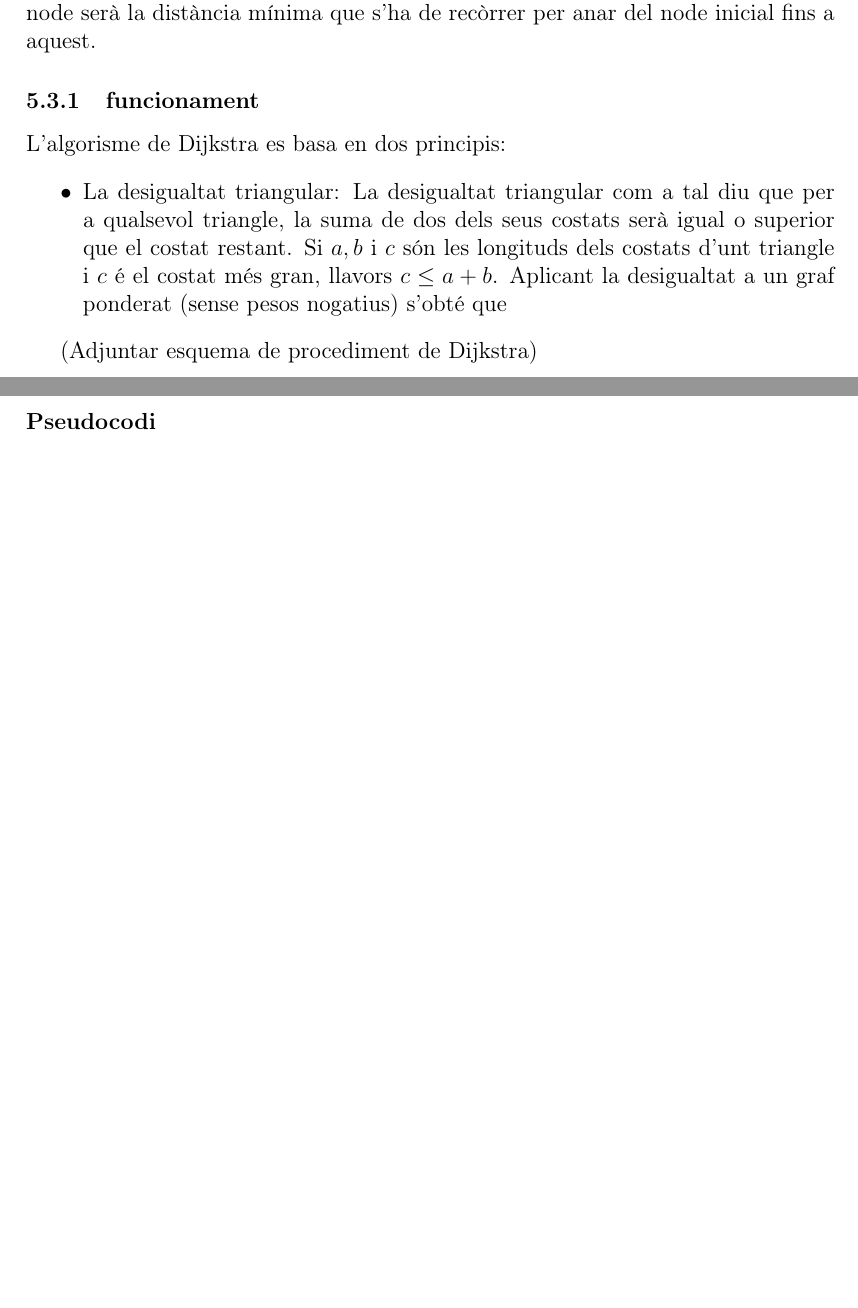
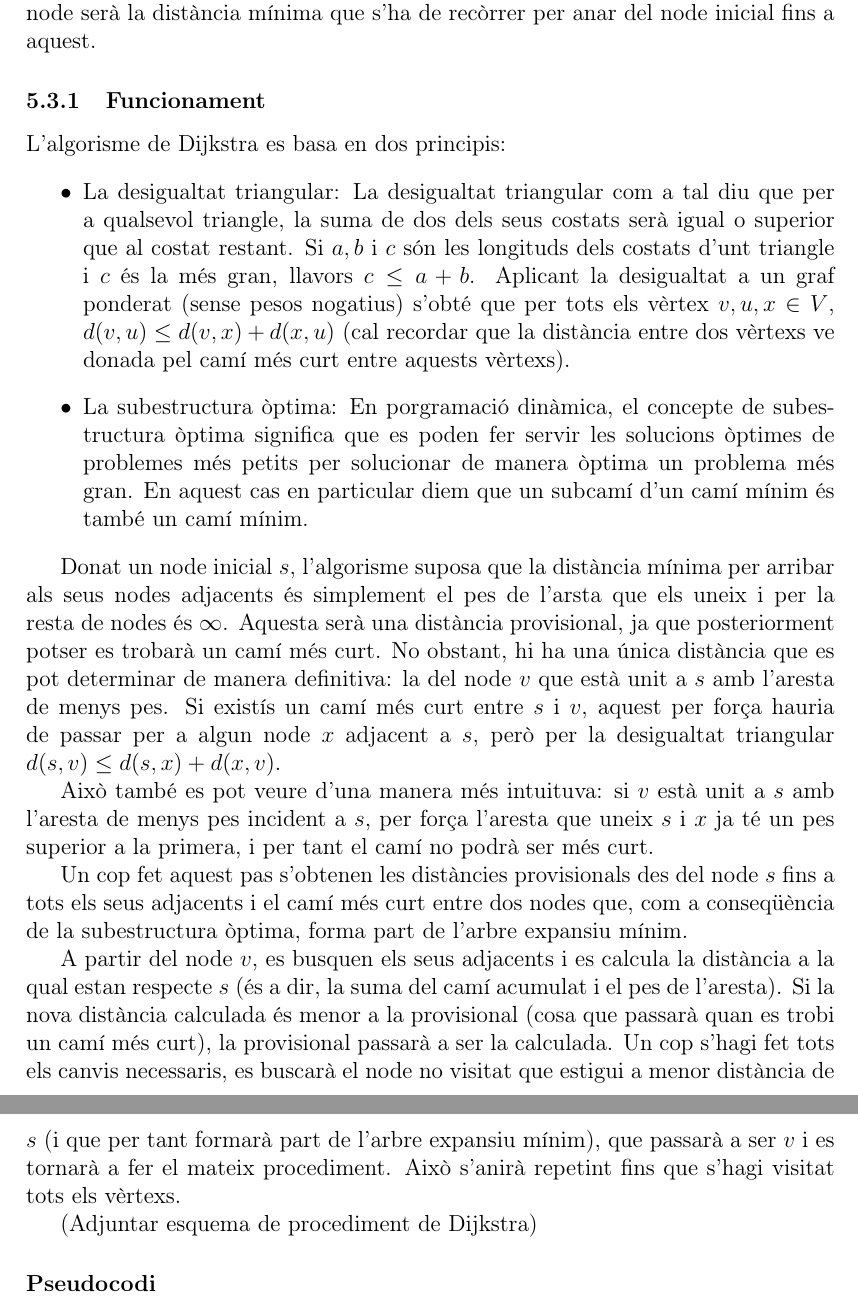
Before and after one commit to aniolgarcia/grafs, a LaTeX document (redaccio/tex/general.tex): two parts of pages 28 and 29 of 37, joined at a grey line, cut so that both start at the same text, the shorter picture padded with empty space. Compiled offline with LaTeX, dvips and Ghostscript; the source files are stored in an older character set and shown here as Unicode.

Commit message:
Actualització matinada 7_9

```diff
--- a/redaccio/tex/general.tex
+++ b/redaccio/tex/general.tex
@@ -1384,11 +1384,21 @@ Resulta que, a la secció \ref{Sec:tipus}, quan explicava un tipus concret de gr
 \subsection{Dijkstra}
 Aquest algorisme, desdenvolupat per Edsger W. Dijkstra el 1956, serveix per trobar el camí més curt entre dos nodes d'un gaf ponderat. De fet, això és el que feia la variant original, però la variant presentada aquí troba el camí més curt entre un node inicial i tota la resta de nodes dels graf. Tot i això es pot modificar lleugerament el programa perquè pari quan hagi trobat el camí més curt entre dos nodes especificats. El que fa el programa és suposar quines són les distàncies mínimes des del node inicial fins la resta, i va descobrint el graf fins que pot assegurar el camí més curt. Al principi, suposa que el moviment amb menys cost és no moure's (això serà cert si el graf no conté arestes amb pesos negatius, que l'algorisme no pot tractar). Després busca els nodes adjacents al node inicial, i suposa que les distàncies mínimes entre l'inicial i aquests és simplement l'aresta que els uneix. Es pot assegurar que serà cert pel node unit amb l'aresta de menys pes, per la desigualtat triangular (si s'hi pogués accedir per un altre camí, aquest seria més llarg, ja que per força alguna de les arestes amb més pes que s'han descartat ha de formar part del camí alternatiu, i la suma serà sempre superior). Un cop hi ha el primer node amb mínim pes assegurat (i per tant ja sap un camí), es busquen els seus adjacents, el pes dels quals inicialment és infinit. La suposició del pes equivaldrà a el pes del node d'on venen més el de l'aresta que els uneix, i es canviarà pel pes que tenen si aquest és mes gran que el nou. Ara es torna a agafar el node amb el pes menor (que segur que és el mínim) i es torna a mirar els adjacents i assignar pesos. Quan tots els nodes hagin estat visitats, el pes de cada node serà la distància mínima que s'ha de recòrrer per anar del node inicial fins a aquest.
 
-\subsubsection{funcionament}
+\subsubsection{Funcionament}
 L'algorisme de Dijkstra es basa en dos principis:
 \begin{itemize}
-\item La desigualtat triangular: La desigualtat triangular com a tal diu que per a qualsevol triangle, la suma de dos dels seus costats serà igual o superior que el costat restant. Si $a, b$ i $c$ són les longituds dels costats d'unt triangle i $c$ é el costat més gran, llavors $c \leq a+b$.  Aplicant la desigualtat a un graf ponderat (sense pesos nogatius) s'obté que
+\item La desigualtat triangular: La desigualtat triangular com a tal diu que per a qualsevol triangle, la suma de dos dels seus costats serà igual o superior que al costat restant. Si $a, b$ i $c$ són les longituds dels costats d'unt triangle i $c$ és la més gran, llavors $c \leq a+b$.  Aplicant la desigualtat a un graf ponderat (sense pesos nogatius) s'obté que per tots els vèrtex $v, u, x \in V$, $d(v,u) \leq d(v,x) + d(x,u)$ (cal recordar que la distància entre dos vèrtexs ve donada pel camí més curt entre aquests vèrtexs).
+\item La subestructura òptima: En porgramació dinàmica, el concepte de subestructura òptima significa que es poden fer servir les solucions òptimes de problemes més petits per solucionar de manera òptima un problema més gran. En aquest cas en particular diem que un subcamí d'un camí mínim és també un camí mínim.
 \end{itemize}
+
+Donat un node inicial $s$, l'algorisme suposa que la distància mínima per arribar als seus nodes adjacents és simplement el pes de l'arsta que els uneix i per la resta de nodes és $\infty$. Aquesta serà una distància provisional, ja que posteriorment potser es trobarà un camí més curt. No obstant, hi ha una única distància que es pot determinar de manera definitiva: la del node $v$ que està unit a $s$ amb l'aresta de menys pes. Si existís un camí més curt entre $s$ i $v$, aquest per força hauria de passar per a algun node $x$ adjacent a $s$, però per la desigualtat triangular $d(s,v) \leq d(s,x)+d(x,v)$.
+
+Això també es pot veure d'una manera més intuituva: si $v$ està unit a $s$ amb l'aresta de menys pes incident a $s$, per força l'aresta que uneix $s$ i $x$ ja té un pes superior a la primera, i per tant el camí no podrà ser més curt.
+
+Un cop fet aquest pas s'obtenen les distàncies provisionals des del node $s$ fins a tots els seus adjacents i el camí més curt entre dos nodes que, com a conseqüència de la subestructura òptima, forma part de l'arbre expansiu mínim.
+
+A partir del node $v$, es busquen els seus adjacents i es calcula la distància a la qual estan respecte $s$ (és a dir, la suma del camí acumulat i el pes de l'aresta). Si la nova distància calculada és menor a la provisional (cosa que passarà quan es trobi un camí més curt), la provisional passarà a ser la calculada. Un cop s'hagi fet tots els canvis necessaris, es buscarà el node no visitat que estigui a menor distància de $s$ (i que per tant formarà part de l'arbre expansiu mínim), que passarà a ser $v$ i es tornarà a fer el mateix procediment. Això s'anirà repetint fins que s'hagi visitat tots els vèrtexs.
+
 
 (Adjuntar esquema de procediment de Dijkstra)
 
```
Also changed, not shown: redaccio/tex/general.pdf, 2 other files.
